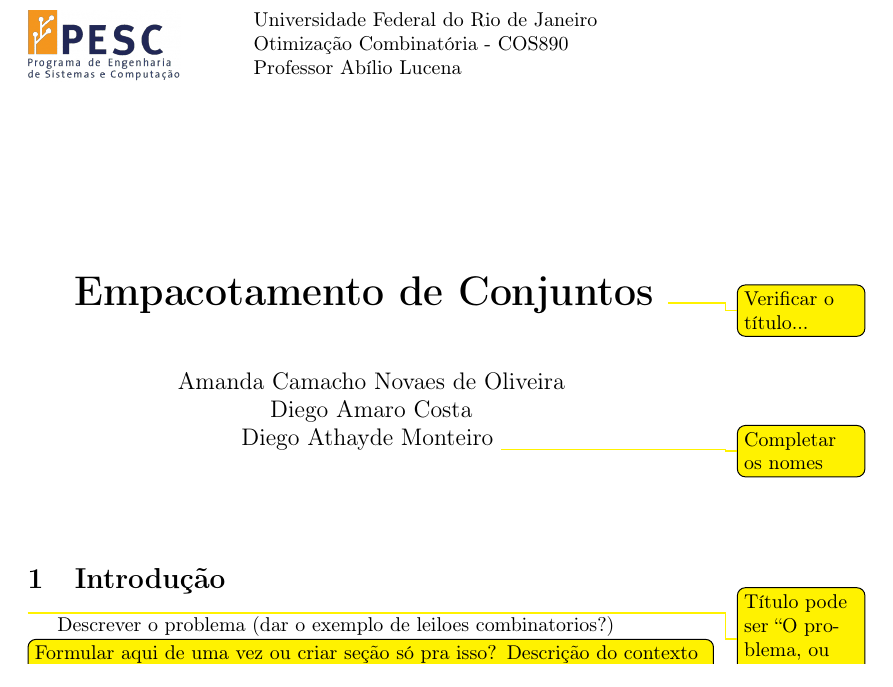
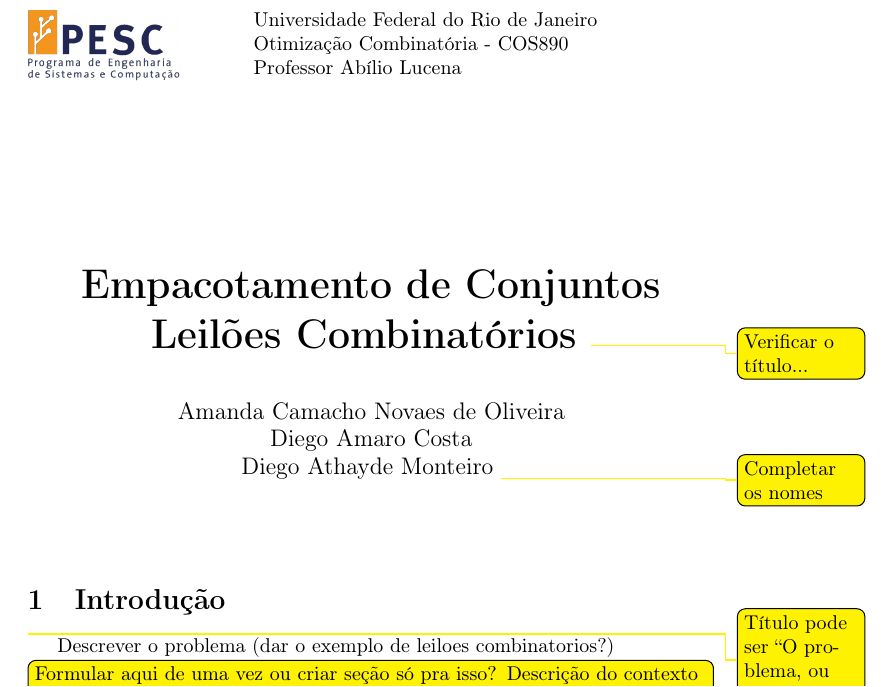
Before and after one commit to AmieOliveira/Set-Packing, a LaTeX document (relatorio.tex): part of the page, cut so that both start at the same text. Compiled offline with pdfLaTeX.

Commit message:
Mudança Título

```diff
--- a/relatorio.tex
+++ b/relatorio.tex
@@ -36,6 +36,7 @@
 	\begin{center}
 		\huge\bfseries
 		Empacotamento de Conjuntos
+		Leilões Combinatórios
 		\todo{Verificar o título...}
 	\end{center}
 	\vspace*{3mm}
```
